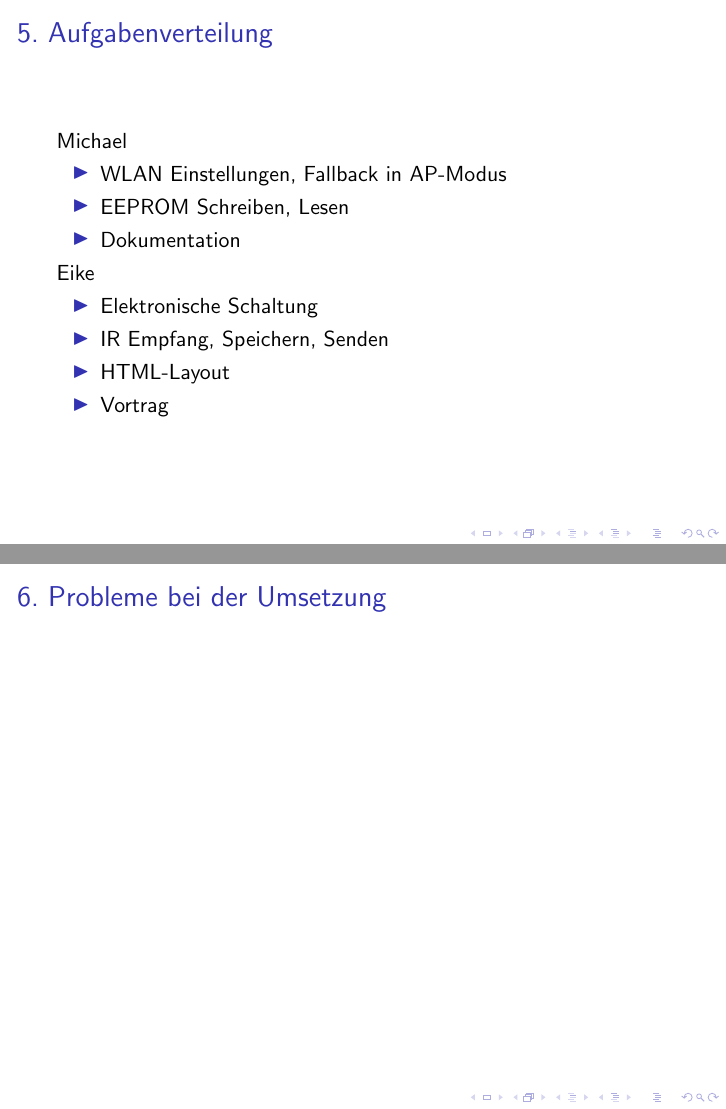
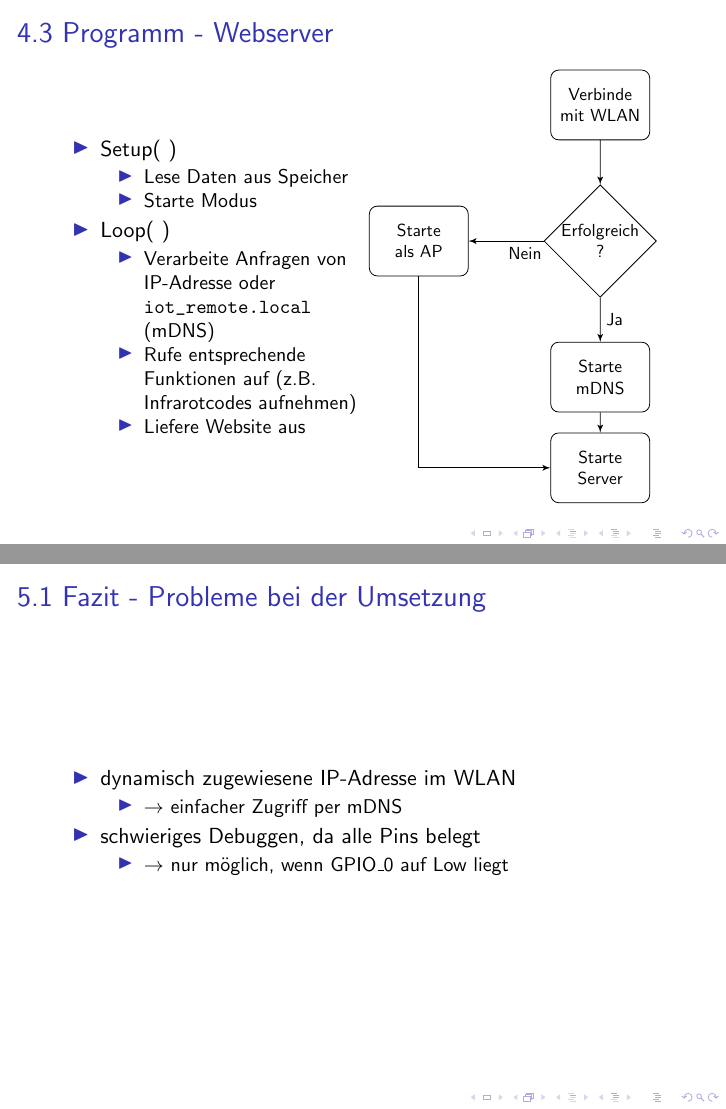
Before and after one commit to Ava-chan/IOT_IR_Remote, LaTeX slides (Vortrag/Vortrag.tex): pages 9 and 10 of 12 before the commit and pages 9 and 10 of 13 after it, joined at a grey line. Compiled offline with pdfLaTeX.

Commit message:
Vortrag 95% fertig

```diff
--- a/Vortrag/Vortrag.tex
+++ b/Vortrag/Vortrag.tex
@@ -154,18 +165,76 @@ Wiedergeben:\\
 
 }
 
-\subsection{Webserver}
+\subsection*{Webserver}
 \frame {\frametitle{\thesection.\thesubsection~\insertsection~- \insertsubsection}
+\begin{minipage}{0.49\textwidth}
+\begin{itemize}
+\item Setup( )
+\begin{itemize}
+	\item Lese Daten aus Speicher
+	\item Starte Modus
+\end{itemize}
+\item Loop( )
+\begin{itemize}
+	\item Verarbeite Anfragen von IP-Adresse oder \url{iot_remote.local} (mDNS)
+	\item Rufe entsprechende Funktionen auf (z.B. Infrarotcodes aufnehmen)
+	\item Liefere Website aus
+\end{itemize}
 
-%TODO :Es befüllen
+\end{itemize}
+\end{minipage}
+\hfill
+\begin{minipage}{0.49\textwidth}
 
+% Define block styles
+\tikzstyle{decision} = [diamond, draw,
+    text width=4.5em, text badly centered, node distance=3cm, inner sep=0pt]
+\tikzstyle{block} = [rectangle, draw,
+    text width=5em, text centered, rounded corners, minimum height=4em]
+\tikzstyle{line} = [draw, -latex']
+\tikzstyle{cloud} = [draw, ellipse, node distance=3cm,
+    minimum height=2em]
+
+\begin{tikzpicture}[node distance = 2cm, auto, scale=0.5, every node/.style={scale=0.8}]
+    % Place nodes
+    \node [block] (connectWLAN) {Verbinde mit WLAN};
+    \node [decision, below of=connectWLAN] (decide) {Erfolgreich ?};
+   	\node [block, left of=decide, node distance=4cm] (startAP) {Starte als AP};
+    \node [block, below of=decide, node distance=3cm] (mDNS) {Starte mDNS};
+ 	\node [block, below of=mDNS] (launch) {Starte Server};
+
+    % Draw edges
+
+    \path [line] (connectWLAN) -- (decide);
+	\path [line] (decide) -- node [near start] {Nein} (startAP);
+    \path [line] (startAP) |- (launch);
+    \path [line] (decide) -- node {Ja}(mDNS);
+    \path [line] (mDNS) -- (launch);
+\end{tikzpicture}
+\end{minipage}
 }
 
-\section {Aufgabenverteilung}
-\frame {\frametitle{\thesection.~\insertsection}
+\section{Fazit}
+\subsection*{Probleme bei der Umsetzung}
+\frame {\frametitle{\thesection.\thesubsection~\insertsection~- \insertsubsection}
+%TODO :Es befüllen
+	\begin{itemize}
+		\item dynamisch zugewiesene IP-Adresse im WLAN
+		\begin{itemize}
+			\item $\rightarrow$ einfacher Zugriff per mDNS
+		\end{itemize}
+		\item schwieriges Debuggen, da alle Pins belegt %TODO Diese Aussage okay? -> Weil GPIO nicht auf low liegt...
+		\begin{itemize}
+			\item $\rightarrow$ nur möglich, wenn GPIO\_0 auf Low liegt
+		\end{itemize}
+	\end{itemize}
+}
+
+\subsection*{Aufgabenverteilung}
+\frame {\frametitle{\thesection.\thesubsection~\insertsection~- \insertsubsection}
 Michael\\
 \begin{itemize}
-	\item WLAN Einstellungen, Fallback in AP-Modus
+	\item WLAN Einstellungen, Fallback in AP-Modus, mDNS
 	\item EEPROM Schreiben, Lesen
 	\item Dokumentation
 \end{itemize}
@@ -174,18 +243,18 @@ Eike\\
 	\item Elektronische Schaltung
 	\item IR Empfang, Speichern, Senden
 	\item HTML-Layout
-	\item Vortrag
 \end{itemize}
 }
 
-\section {Probleme bei der Umsetzung}
-\frame {\frametitle{\thesection.~\insertsection}
+\subsection*{Ergebnis}
+\frame {\frametitle{\thesection.\thesubsection~\insertsection~- \insertsubsection}
 %TODO :Es befüllen
-}
-
-\section {Fazit}
-\frame {\frametitle{\thesection.~\insertsection}
-%TODO :Es befüllen
+\begin{itemize}
+	\item Programmierbare IoT-Fernbedingung realisiert
+	\item $\rightarrow$ kostengünstig %als Logitech Harmony!!
+	\item Zugriff über verschiedenste Endgeräte möglich %Notebook, Handy, Tablet, PC....
+	\item Code und Dokumentation abrufbar unter: \url{https://github.com/Ava-chan/IOT_IR_Remote}
+\end{itemize}
 }
 
 \section {Live Demo}
```
Also changed, not shown: Vortrag/Vortrag.tex (29 more changed lines).
